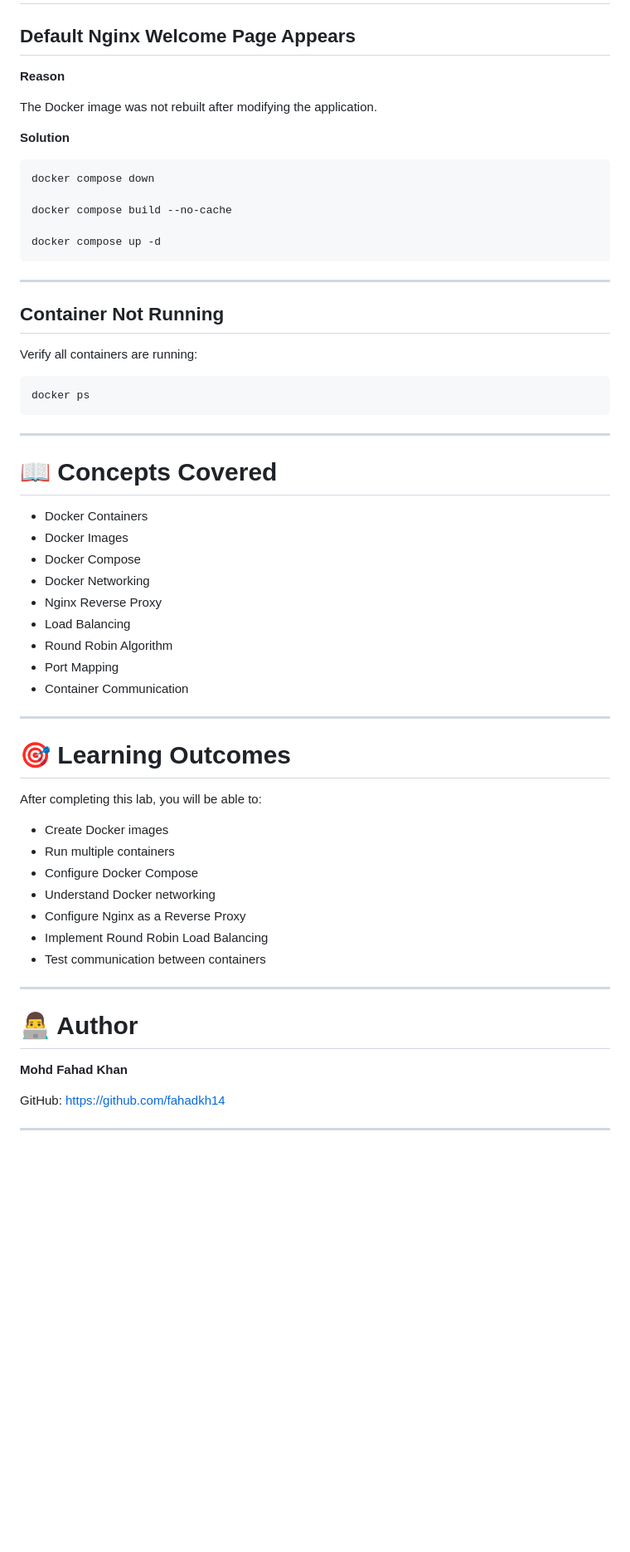
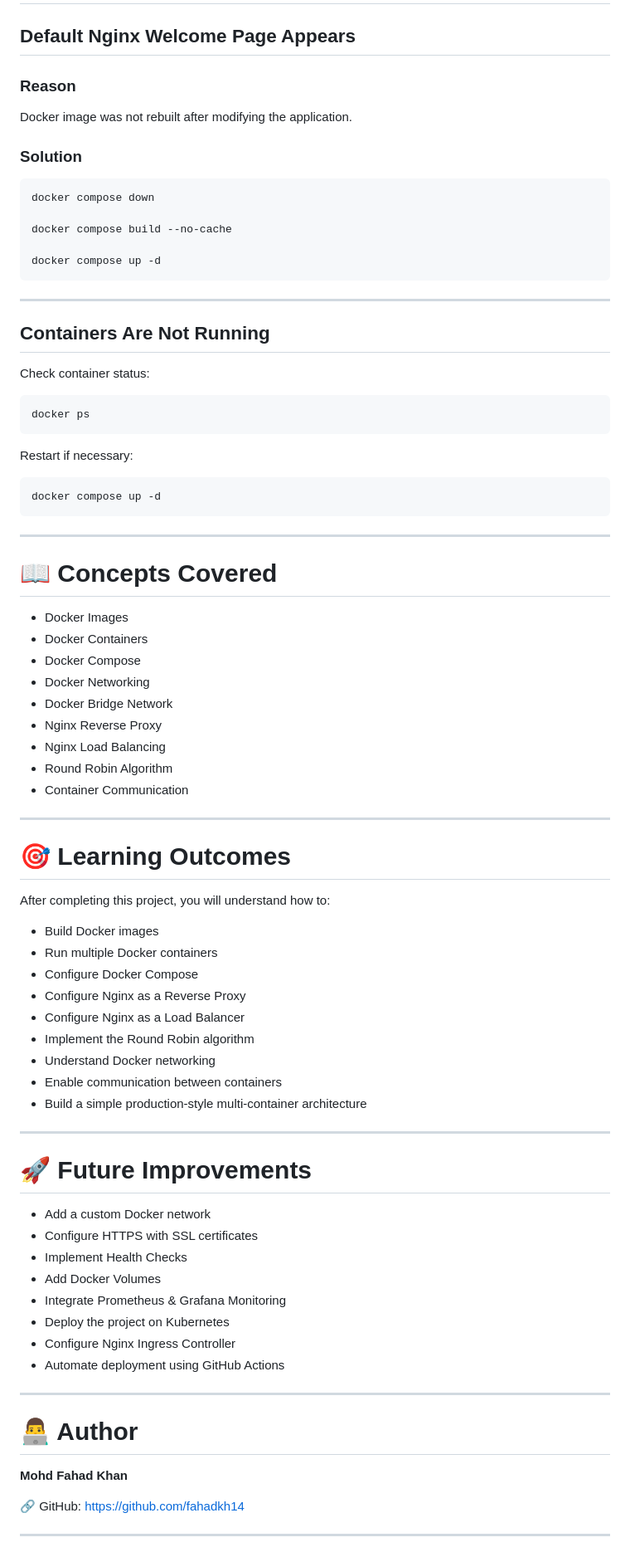
Before and after one commit to fahadkh14/nginx-load-balancer, a Markdown page: README.md, the part around one of its changes. Shown at 83% size. GitHub-like rendering; blank space fills up the shorter version.

Commit message:
Add Docker Nginx Load Balancer lab project

````diff
--- a/README.md
+++ b/README.md
@@ -219,11 +261,11 @@ docker logs nginx-lb
 
 ## Default Nginx Welcome Page Appears
 
-**Reason**
+### Reason
 
-The Docker image was not rebuilt after modifying the application.
+Docker image was not rebuilt after modifying the application.
 
-**Solution**
+### Solution
 
 ```bash
 docker compose down
@@ -235,41 +277,62 @@ docker compose up -d
 
 ---
 
-## Container Not Running
+## Containers Are Not Running
 
-Verify all containers are running:
+Check container status:
 
 ```bash
 docker ps
+```
+
+Restart if necessary:
+
+```bash
+docker compose up -d
 ```
 
 ---
 
 # 📖 Concepts Covered
 
+- Docker Images
 - Docker Containers
-- Docker Images
 - Docker Compose
 - Docker Networking
+- Docker Bridge Network
 - Nginx Reverse Proxy
-- Load Balancing
+- Nginx Load Balancing
 - Round Robin Algorithm
-- Port Mapping
 - Container Communication
 
 ---
 
 # 🎯 Learning Outcomes
 
-After completing this lab, you will be able to:
+After completing this project, you will understand how to:
 
-- Create Docker images
-- Run multiple containers
+- Build Docker images
+- Run multiple Docker containers
 - Configure Docker Compose
+- Configure Nginx as a Reverse Proxy
+- Configure Nginx as a Load Balancer
+- Implement the Round Robin algorithm
 - Understand Docker networking
-- Configure Nginx as a Reverse Proxy
-- Implement Round Robin Load Balancing
-- Test communication between containers
+- Enable communication between containers
+- Build a simple production-style multi-container architecture
+
+---
+
+# 🚀 Future Improvements
+
+- Add a custom Docker network
+- Configure HTTPS with SSL certificates
+- Implement Health Checks
+- Add Docker Volumes
+- Integrate Prometheus & Grafana Monitoring
+- Deploy the project on Kubernetes
+- Configure Nginx Ingress Controller
+- Automate deployment using GitHub Actions
 
 ---
 
@@ -277,7 +340,7 @@ After completing this lab, you will be able to:
 
 **Mohd Fahad Khan**
 
-GitHub: https://github.com/fahadkh14
+🔗 GitHub: https://github.com/fahadkh14
 
 ---
 
````
Also changed, not shown: other parts of README.md (+76 -27 lines).
